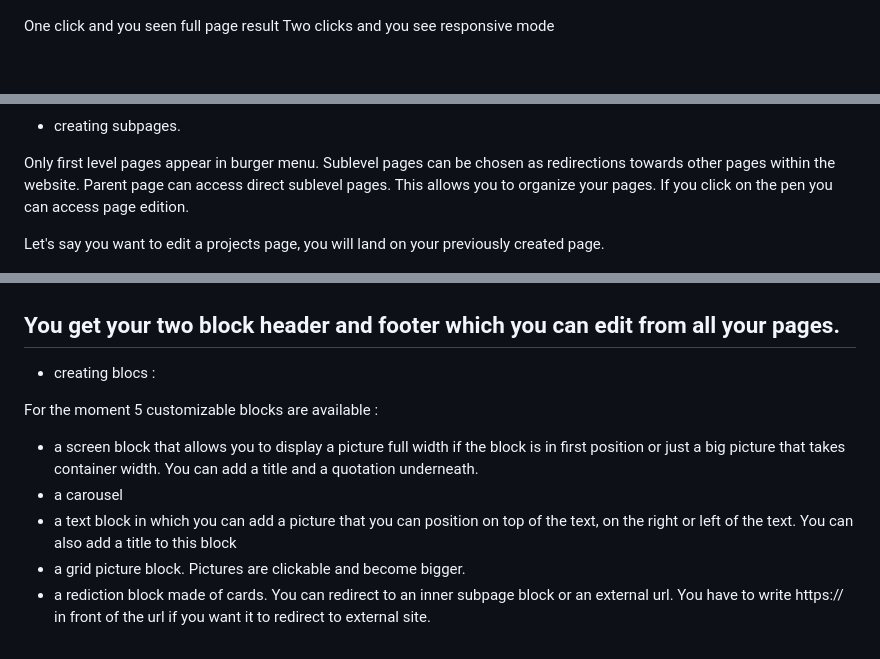
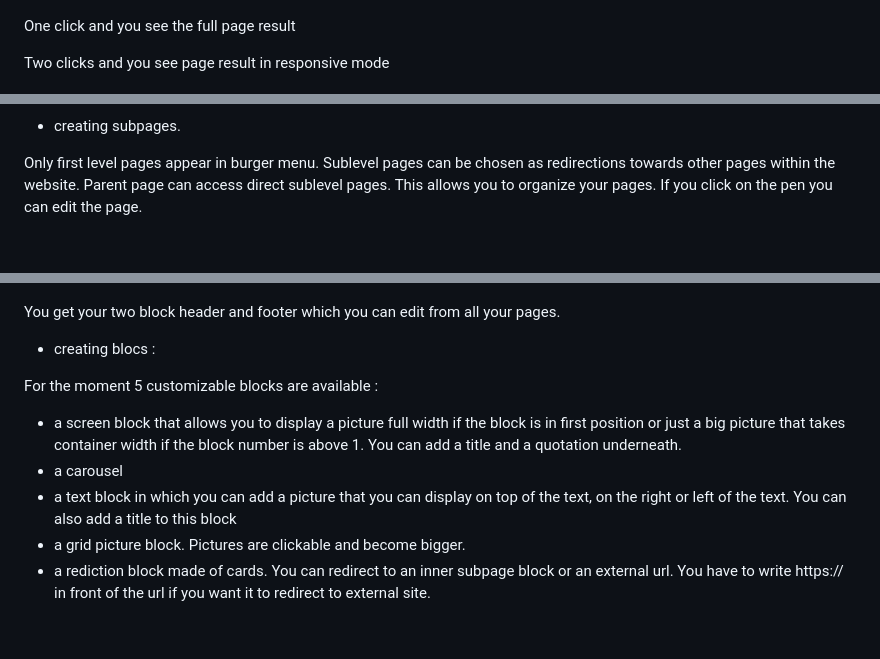
Before and after one commit to Aline86/next_cms, a Markdown page: README.md, 3 parts joined by grey strips. GitHub-like rendering; blank space fills up the shorter version.

Commit message:
readme modification

```diff
--- a/README.md
+++ b/README.md
@@ -8,8 +8,9 @@ When you build a page, you see directly what you create :
 ![Bloc Image edition](./readme_pictures/bloc_image_edition.png)
 ![Screen bloc edition](./readme_pictures/grid_bloc_edition.png)
 
-One click and you seen full page result
-Two clicks and you see responsive mode
+One click and you see the full page result
+
+Two clicks and you see page result in responsive mode
 
 ![Screen bloc edition](./readme_pictures/edition_visualization.png)
 ![Screen bloc edition](./readme_pictures/responsive_visualization_mode.png)
@@ -23,21 +24,19 @@ Two clicks and you see responsive mode
 Only first level pages appear in burger menu.
 Sublevel pages can be chosen as redirections towards other pages within the website.
 Parent page can access direct sublevel pages. This allows you to organize your pages.
-If you click on the pen you can access page edition.
-
-Let's say you want to edit a projects page, you will land on your previously created page.
+If you click on the pen you can edit the page.
 
 ![Administration pages](./readme_pictures/page_edition.png)
 
-## You get your two block header and footer which you can edit from all your pages.
+You get your two block header and footer which you can edit from all your pages.
 
 - creating blocs :
 
 For the moment 5 customizable blocks are available :
 
-- a screen block that allows you to display a picture full width if the block is in first position or just a big picture that takes container width. You can add a title and a quotation underneath.
+- a screen block that allows you to display a picture full width if the block is in first position or just a big picture that takes container width if the block number is above 1. You can add a title and a quotation underneath.
 - a carousel
-- a text block in which you can add a picture that you can position on top of the text, on the right or left of the text. You can also add a title to this block
+- a text block in which you can add a picture that you can display on top of the text, on the right or left of the text. You can also add a title to this block
 - a grid picture block. Pictures are clickable and become bigger.
 - a rediction block made of cards. You can redirect to an inner subpage block or an external url. You have to write https:// in front of the url if you want it to redirect to external site.
 
```
Also changed, not shown: other parts of README.md (+1 -1 lines).
